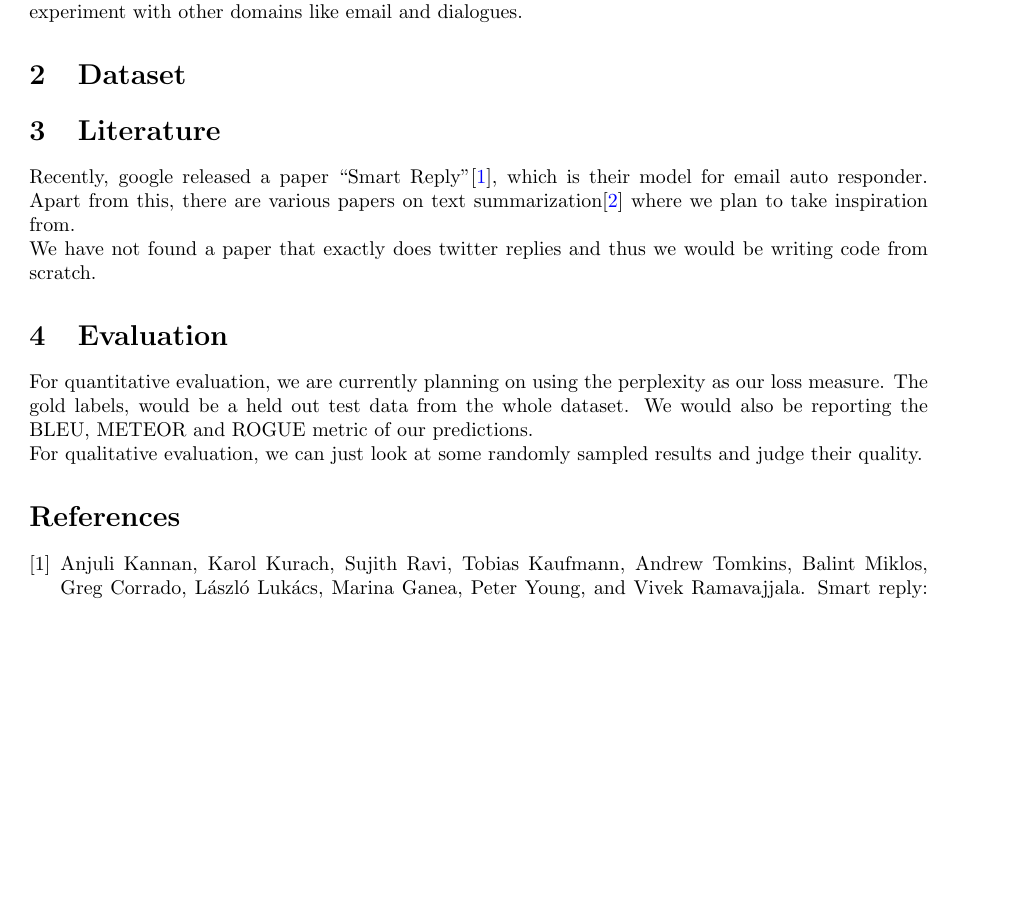
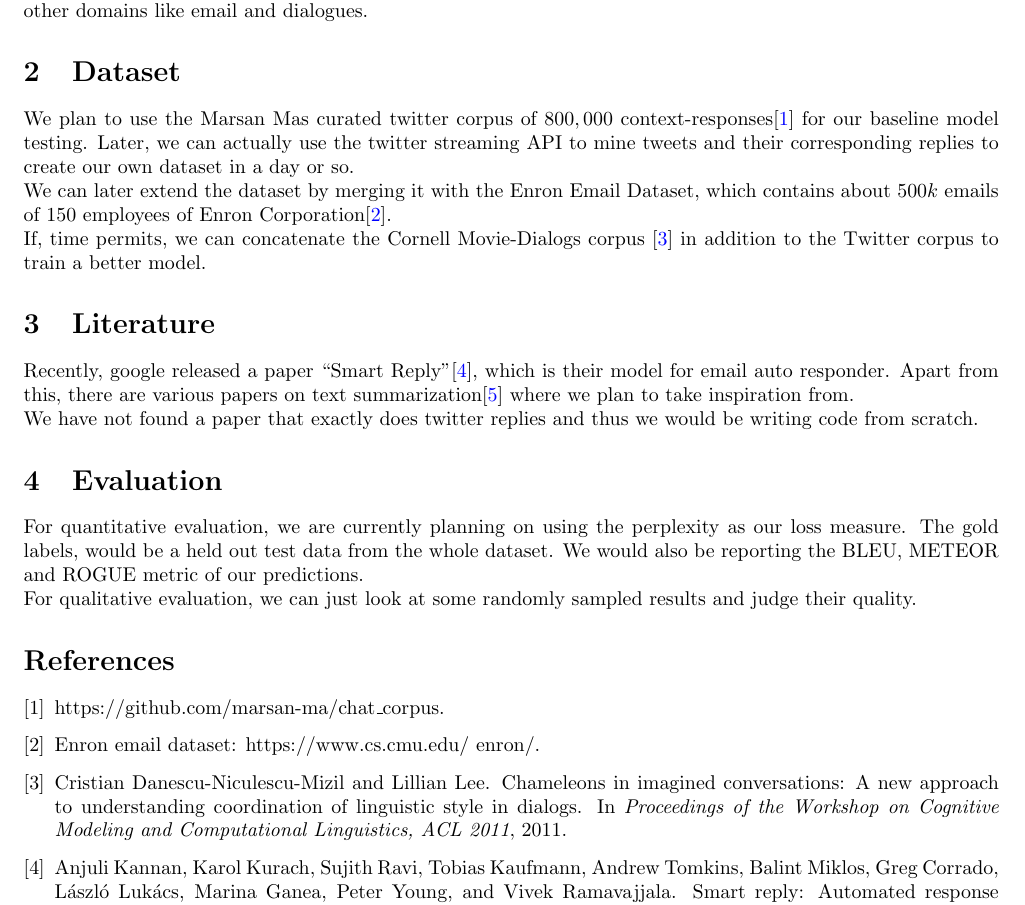
Before and after one commit to aagrxyz/NLP_Project, a LaTeX document (proposal/proposal.tex, which reads proposal/proposal.bib): part of the page, cut so that both start at the same text, the shorter picture padded with empty space. The pictures show the PDF file proposal/proposal.pdf that the author committed with the source.

Commit message:
added data section in project proposal

```diff
--- a/proposal/proposal.bib
+++ b/proposal/proposal.bib
@@ -36,3 +36,5 @@
   biburl    = {https://dblp.org/rec/bib/journals/corr/SeeLM17},
   bibsource = {dblp computer science bibliography, https://dblp.org}
 }
+@article{data:enron,
+title ={Enron Email Dataset: https://www.cs.cmu.edu/~enron/ }
@@ -38,0 +49,6 @@
+  title={Chameleons in imagined conversations:
+  A new approach to understanding coordination of linguistic style in dialogs.},
+  booktitle={Proceedings of the
+        Workshop on Cognitive Modeling and Computational Linguistics, ACL 2011},
+  year={2011}
+}
--- a/proposal/proposal.tex
+++ b/proposal/proposal.tex
@@ -34,7 +35,13 @@ top=30mm,
 \section{Goal}
     Our aim is to create a model that can learn to generate reply for tweets. Further, we would also experiment
     with other domains like email and dialogues.
+
+
 \section{Dataset}
+We plan to use the Marsan Ma’s curated twitter corpus of $800,000$ context-responses\cite{data:twitter-marson} for our baseline model testing. Later, we can actually use the twitter streaming API to mine tweets and their corresponding replies to create our own dataset in a day or so.\\
+We can later extend the dataset by merging it with the Enron Email Dataset, which contains about $500k$ emails of $150$ employees of Enron Corporation\cite{data:enron}. \\
+If, time permits, we can concatenate the Cornell Movie-Dialogs corpus \cite{data:cornell-movie} in addition to the Twitter corpus to train a better model.
+
 \section{Literature}
     Recently, google released a paper ``Smart Reply''\cite{paper:smartReply}, which is their model for
     email auto responder. Apart from this, there are various papers on text summarization\cite{paper:pointer}
```
Also changed, not shown: proposal/proposal.pdf, proposal/proposal.bib (8 more changed lines), proposal/proposal.tex (5 more changed lines).
